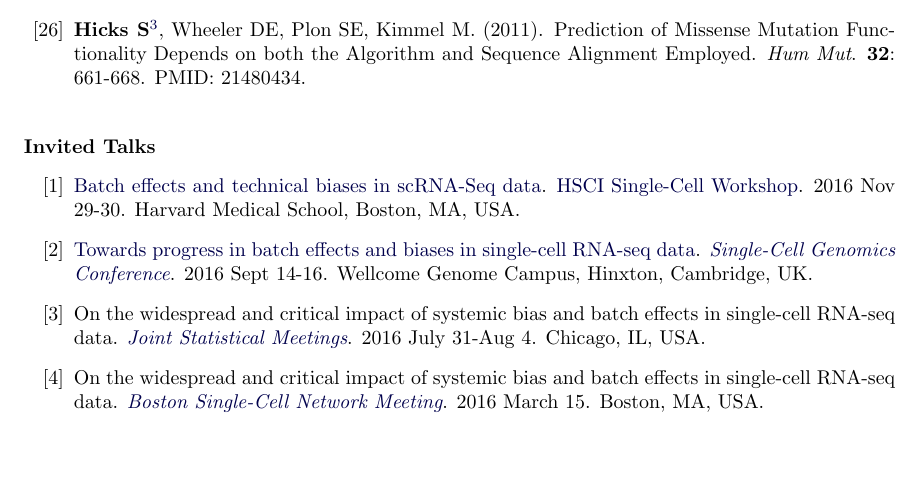
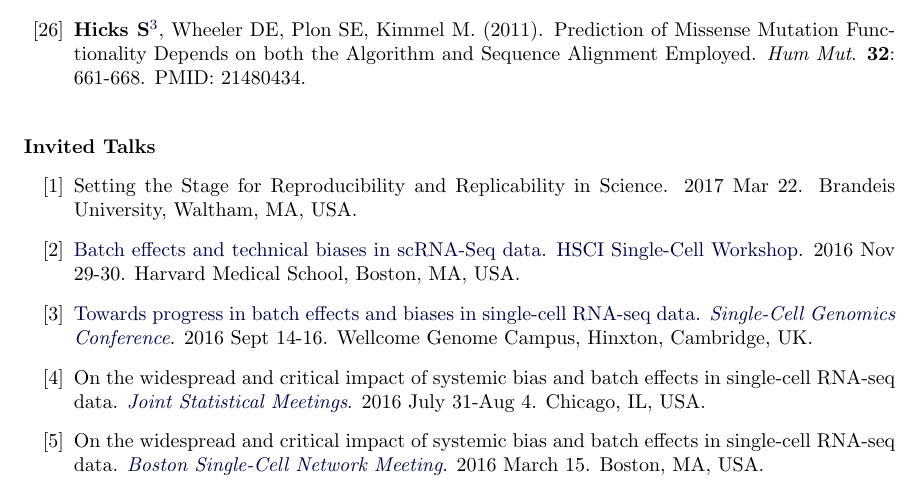
Before and after one commit to jmcgread/stephaniehicks.github.io, a LaTeX CV (CV_StephanieHicks.tex): part of page 4 of 7, cut so that both start at the same text, the shorter picture padded with empty space. Compiled offline with pdfLaTeX.

Commit message:
added brandeis reproducibility talk

```diff
--- a/CV_StephanieHicks.tex
+++ b/CV_StephanieHicks.tex
@@ -299,6 +299,7 @@ My research interests are focused on developing statistical methods, tools and s
 \vskip .2in
 \textbf{Invited Talks}
 \begin{enumerate}[label= {[\arabic*]}]
+        \item Setting the Stage for Reproducibility and Replicability in Science. 2017 Mar 22. Brandeis University, Waltham, MA, USA.
 	\item \href{https://github.com/hms-dbmi/scw/tree/master/scw2016/tutorials/batcheffects}{Batch effects and technical biases in scRNA-Seq data}. \href{http://hsci.harvard.edu/event/save-date-single-cell-analysis-workshop}{HSCI Single-Cell Workshop}. 2016 Nov 29-30. Harvard Medical School, Boston, MA, USA.
 	\item \href{https://speakerdeck.com/stephaniehicks/towards-progress-in-batch-effects-and-biases-in-single-cell-rna-seq-data}{Towards progress in batch effects and biases in single-cell RNA-seq data}. \href{https://coursesandconferences.wellcomegenomecampus.org/events/item.aspx?e=596}{{\it Single-Cell Genomics Conference}}. 2016 Sept 14-16. Wellcome Genome Campus, Hinxton, Cambridge, UK.
 	\item On the widespread and critical impact of systemic bias and batch effects in single-cell RNA-seq data. \href{https://www.amstat.org/meetings/jsm/2016/onlineprogram/MainSearchResults.cfm}{{\it Joint Statistical Meetings}}. 2016 July 31-Aug 4. Chicago, IL, USA.
```
Also changed, not shown: pages/research.md (+1 -0 lines), CV_StephanieHicks.pdf.
